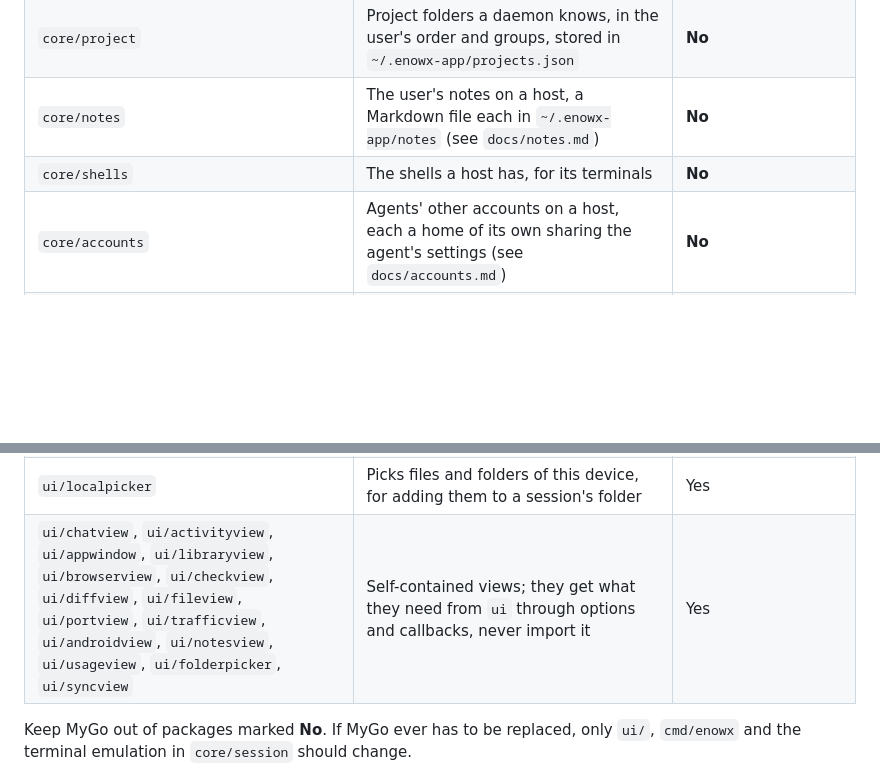
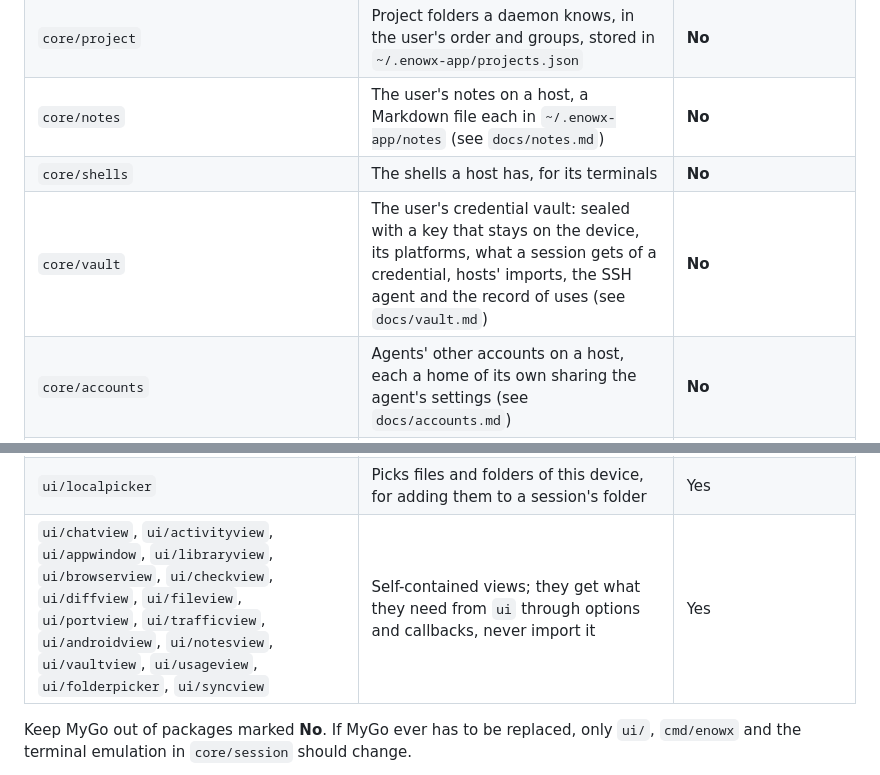
Before and after one commit to CherrylMarbun/enowx, a Markdown page: AGENTS.md, 2 parts joined by grey strips. Rendered like a GitHub page; blank space fills up the shorter version.

```diff
--- a/AGENTS.md
+++ b/AGENTS.md
@@ -31,6 +31,7 @@ Go 1.27+ is required (MyGo needs it). With an older `go`, set `GOTOOLCHAIN=go1.2
 | `core/project` | Project folders a daemon knows, in the user's order and groups, stored in `~/.enowx-app/projects.json` | **No** |
 | `core/notes` | The user's notes on a host, a Markdown file each in `~/.enowx-app/notes` (see `docs/notes.md`) | **No** |
 | `core/shells` | The shells a host has, for its terminals | **No** |
+| `core/vault` | The user's credential vault: sealed with a key that stays on the device, its platforms, what a session gets of a credential, hosts' imports, the SSH agent and the record of uses (see `docs/vault.md`) | **No** |
 | `core/accounts` | Agents' other accounts on a host, each a home of its own sharing the agent's settings (see `docs/accounts.md`) | **No** |
 | `core/agent` | Agent presets (Claude Code, Codex, …) and how they take a first prompt | **No** |
 | `core/agentapi` | Points agents at a model API of the user's, in each agent's own settings, backed up first (see `docs/agent-api.md`) | **No** |
@@ -66,7 +67,7 @@ Go 1.27+ is required (MyGo needs it). With an older `go`, set `GOTOOLCHAIN=go1.2
 | `ui/widget` | Controls every view shares: buttons, dialogs, menus, chips, Markdown | Yes |
 | `ui/textfmt` | How values read in the UI: sizes, plurals, paths | **No** |
 | `ui/localpicker` | Picks files and folders of this device, for adding them to a session's folder | Yes |
-| `ui/chatview`, `ui/activityview`, `ui/appwindow`, `ui/libraryview`, `ui/browserview`, `ui/checkview`, `ui/diffview`, `ui/fileview`, `ui/portview`, `ui/trafficview`, `ui/androidview`, `ui/notesview`, `ui/usageview`, `ui/folderpicker`, `ui/syncview` | Self-contained views; they get what they need from `ui` through options and callbacks, never import it | Yes |
+| `ui/chatview`, `ui/activityview`, `ui/appwindow`, `ui/libraryview`, `ui/browserview`, `ui/checkview`, `ui/diffview`, `ui/fileview`, `ui/portview`, `ui/trafficview`, `ui/androidview`, `ui/notesview`, `ui/vaultview`, `ui/usageview`, `ui/folderpicker`, `ui/syncview` | Self-contained views; they get what they need from `ui` through options and callbacks, never import it | Yes |
 
 Keep MyGo out of packages marked **No**. If MyGo ever has to be replaced, only `ui/`, `cmd/enowx` and the terminal emulation in `core/session` should change.
 
```
Also changed, not shown: docs/cli.md (+1 -0 lines), docs/vault.md (added, +56 -0 lines).
